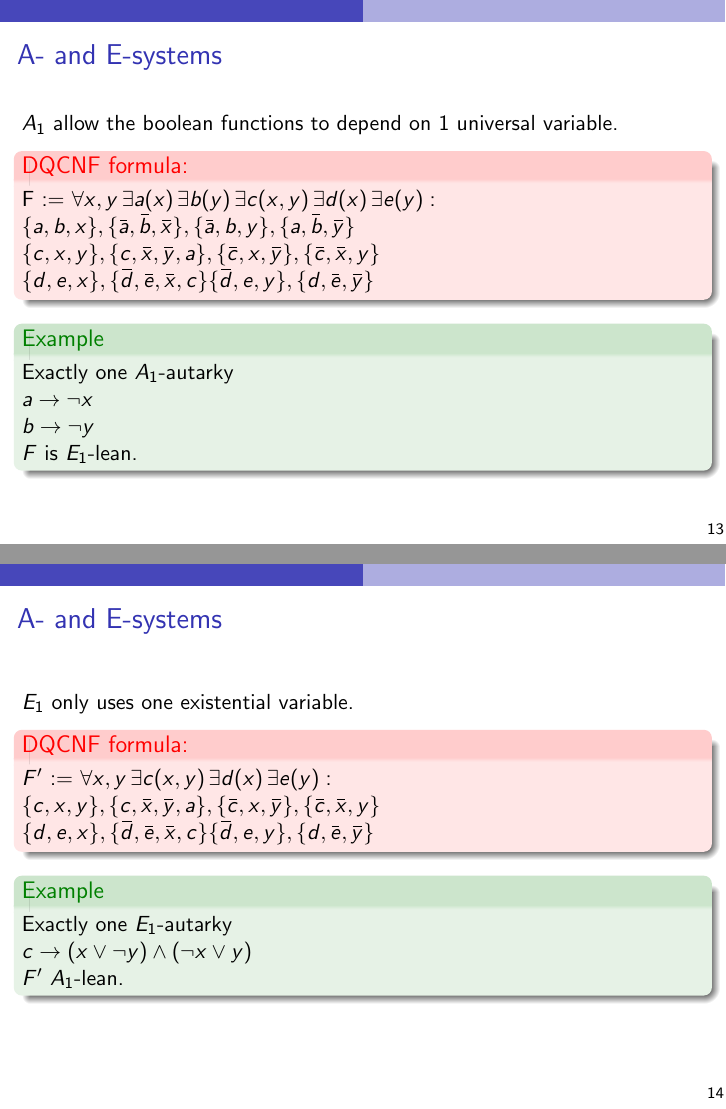
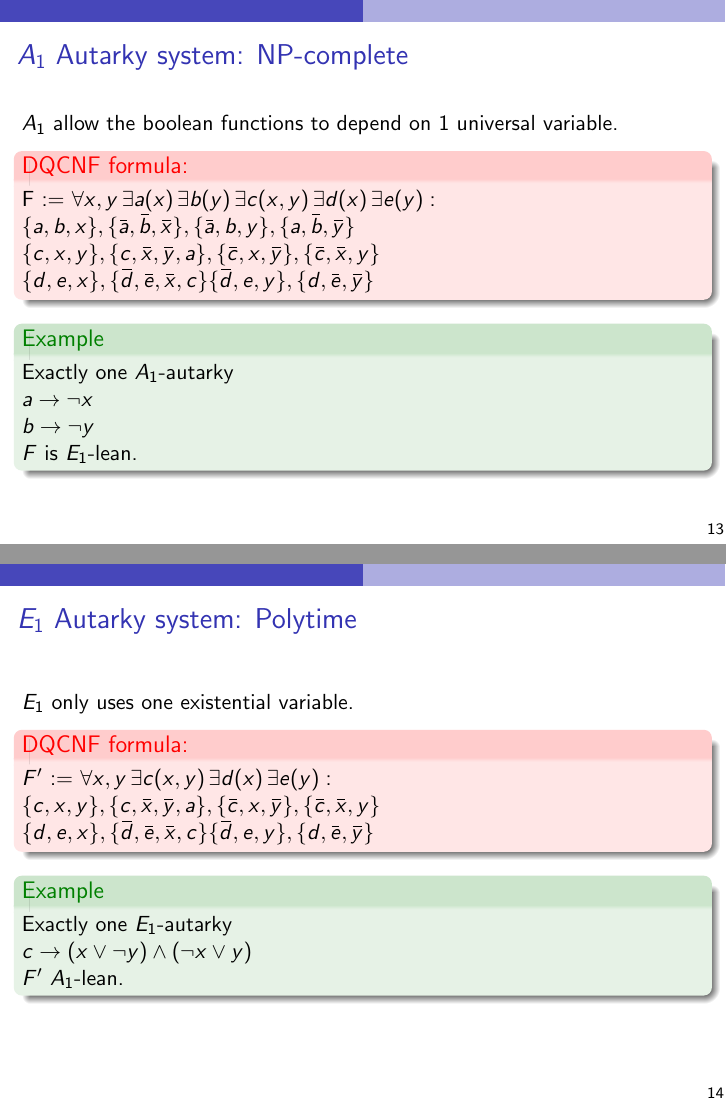
Before and after one commit to arey0pushpa/QBF-19, LaTeX slides (2019_QBF_Workshop.tex): pages 42 and 43 of 47, joined at a grey line. Compiled offline with pdfLaTeX.

Commit message:
Added complexity of the procedure

```diff
--- a/2019_QBF_Workshop.tex
+++ b/2019_QBF_Workshop.tex
@@ -521,7 +521,7 @@ We have considered three Autarky Systems \newline
 
 \end{frame}
 
-\begin{frame}{A- and E-systems}
+\begin{frame}{$A_1$ Autarky system: NP-complete}
 %Consider a DQCNF $F$ and $k \geq 0$: \newline
 %\begin{enumerate}
 %    \item An $Ak$- autarky for $F$ is an autarky such that all boolean functions assigned depend essentially on at most $k$ variables.
@@ -551,7 +551,7 @@ We have considered three Autarky Systems \newline
     \end{example}
 \end{frame}
 
-\begin{frame}{A- and E-systems}
+\begin{frame}{$E_1$ Autarky system: Polytime}
 $E_1$ only uses one existential variable.
 \begin{alertblock}{DQCNF formula:}
 	{
```
